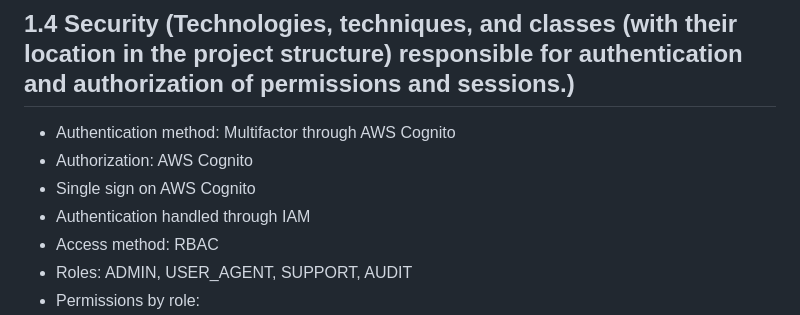
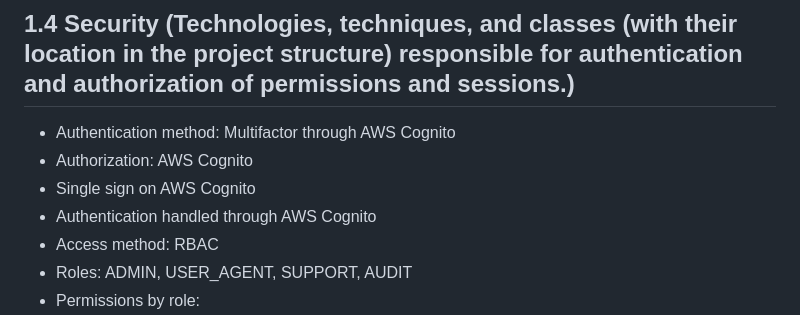
Before and after one commit to Reapercrox/Dise-o-Caso1, a Markdown page: README.md, the part around the change. Rendered like a GitHub page.

Commit message:
Update authentication method to specify AWS Cognito

```diff
--- a/README.md
+++ b/README.md
@@ -113,7 +113,7 @@ Defines the technique and principles for frontend component design: how componen
 * Authentication method: Multifactor through AWS Cognito
 * Authorization: AWS Cognito
 * Single sign on AWS Cognito
-* Authentication handled through IAM
+* Authentication handled through AWS Cognito
 * Access method: RBAC
 * Roles: ADMIN, USER_AGENT, SUPPORT, AUDIT
 * Permissions by role:
```
